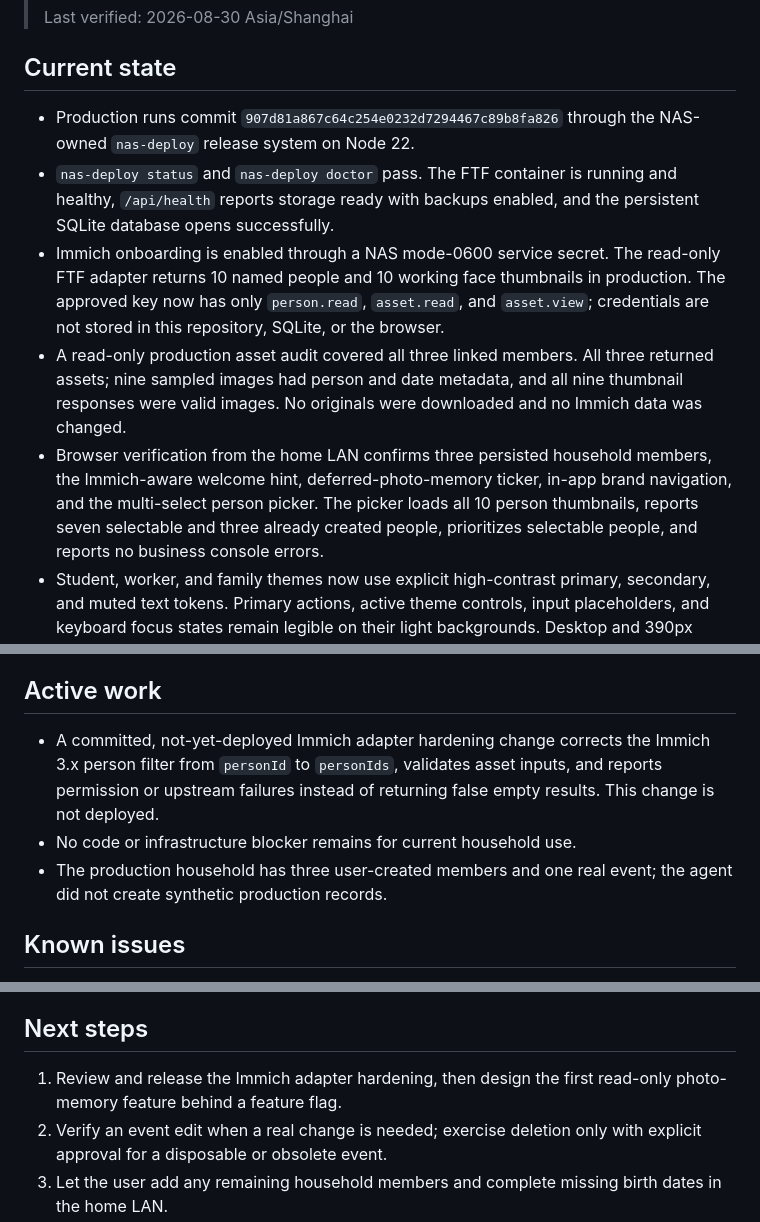
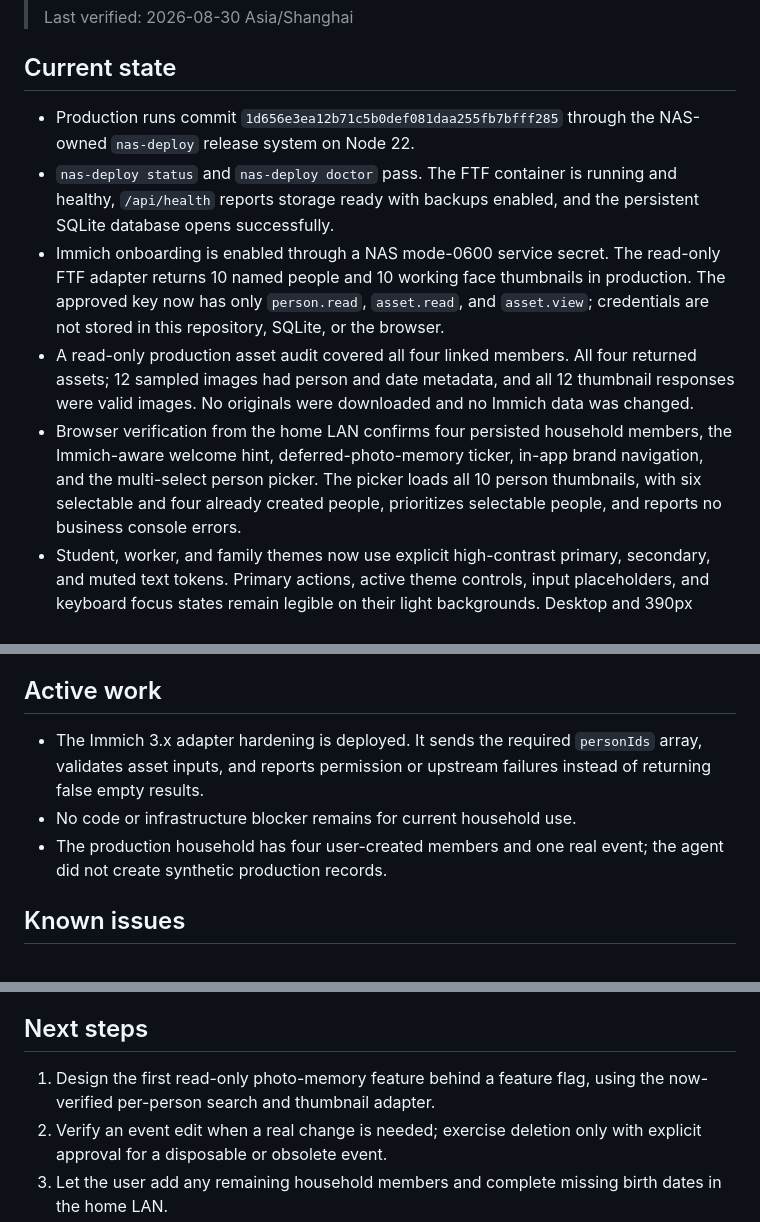
Before and after one commit to animeidea-debug/family-time-flow, a Markdown page: docs/progress.md, 3 parts joined by grey strips. Rendered like a GitHub page.

Commit message:
docs: record Immich adapter rollout

```diff
--- a/docs/progress.md
+++ b/docs/progress.md
@@ -7,7 +7,7 @@
 
 ## Current state
 
-- Production runs commit `907d81a867c64c254e0232d7294467c89b8fa826`
+- Production runs commit `1d656e3ea12b71c5b0def081daa255fb7bfff285`
   through the NAS-owned `nas-deploy` release system on Node 22.
 - `nas-deploy status` and `nas-deploy doctor` pass. The FTF container is
   running and healthy, `/api/health` reports storage ready with backups
@@ -17,14 +17,14 @@
   in production. The approved key now has only `person.read`, `asset.read`, and
   `asset.view`; credentials are not stored in this repository, SQLite, or the
   browser.
-- A read-only production asset audit covered all three linked members. All
-  three returned assets; nine sampled images had person and date metadata, and
-  all nine thumbnail responses were valid images. No originals were downloaded
+- A read-only production asset audit covered all four linked members. All four
+  returned assets; 12 sampled images had person and date metadata, and all 12
+  thumbnail responses were valid images. No originals were downloaded
   and no Immich data was changed.
-- Browser verification from the home LAN confirms three persisted household
+- Browser verification from the home LAN confirms four persisted household
   members, the Immich-aware welcome hint, deferred-photo-memory ticker, in-app
   brand navigation, and the multi-select person picker. The picker loads all 10
-  person thumbnails, reports seven selectable and three already created people,
+  person thumbnails, with six selectable and four already created people,
   prioritizes selectable people, and reports no business console errors.
 - Student, worker, and family themes now use explicit high-contrast primary,
   secondary, and muted text tokens. Primary actions, active theme controls,
@@ -51,12 +51,11 @@
 
 ## Active work
 
-- A committed, not-yet-deployed Immich adapter hardening change corrects the Immich 3.x
-  person filter from `personId` to `personIds`, validates asset inputs, and
-  reports permission or upstream failures instead of returning false empty
-  results. This change is not deployed.
+- The Immich 3.x adapter hardening is deployed. It sends the required
+  `personIds` array, validates asset inputs, and reports permission or upstream
+  failures instead of returning false empty results.
 - No code or infrastructure blocker remains for current household use.
-- The production household has three user-created members and one real event;
+- The production household has four user-created members and one real event;
   the agent did not create synthetic production records.
 
 ## Known issues
@@ -70,8 +69,8 @@
 
 ## Next steps
 
-1. Review and release the Immich adapter hardening, then design the first
-   read-only photo-memory feature behind a feature flag.
+1. Design the first read-only photo-memory feature behind a feature flag, using
+   the now-verified per-person search and thumbnail adapter.
 2. Verify an event edit when a real change is needed; exercise deletion only
    with explicit approval for a disposable or obsolete event.
 3. Let the user add any remaining household members and complete missing birth
```
